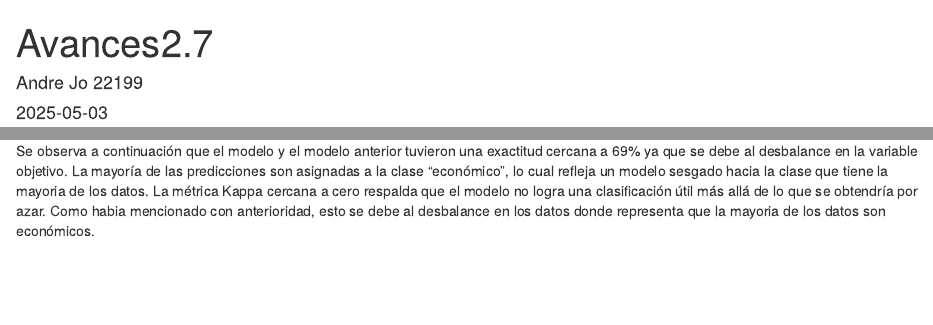
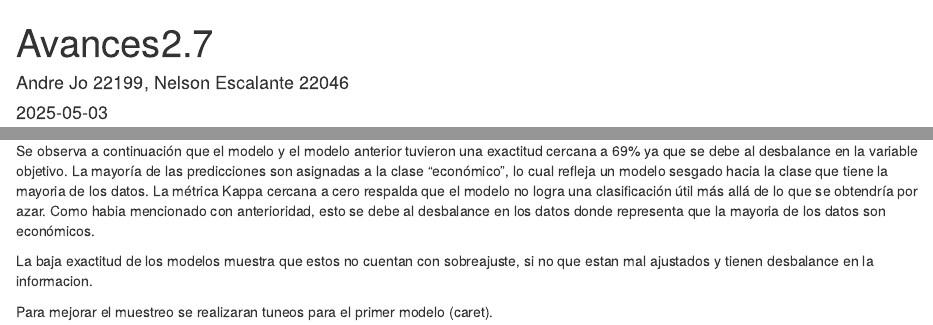
Before and after one commit to EscasanN/Data_mining_P2, an R Markdown document (Avances2.7/Avances.27.Rmd): the page in a window 1100 px wide, from its top, and a second part further down, joined at a grey line. The pictures show the output file Avances2.7/Avances.27.html that the author committed with the source, opened offline.

Commit message:
Worked my part

````diff
--- a/Avances2.7/Avances.27.Rmd
+++ b/Avances2.7/Avances.27.Rmd
@@ -1,8 +1,10 @@
 ---
 title: "Avances2.7"
-author: "Andre Jo 22199"
+author: "Andre Jo 22199, Nelson Escalante 22046"
 date: "2025-05-03"
-output: html_document
+output:
+  html_document: default
+  pdf_document: default
 ---
 
 ```{r setup, include=FALSE}
@@ -209,3 +211,7 @@ cfmNeuralNet
 
 ```
 Se observa a continuación que el modelo y el modelo anterior tuvieron una exactitud cercana a 69% ya que se debe al desbalance en la variable objetivo. La mayoría de las predicciones son asignadas a la clase "económico", lo cual refleja un modelo sesgado hacia la clase que tiene la mayoria de los datos. La métrica Kappa cercana a cero respalda que el modelo no logra una clasificación útil más allá de lo que se obtendría por azar. Como habia mencionado con anterioridad, esto se debe al desbalance en los datos donde representa que la mayoria de los datos son económicos.
+
+La baja exactitud de los modelos muestra que estos no cuentan con sobreajuste, si no que estan mal ajustados y tienen desbalance en la informacion.
+
+Para mejorar el muestreo se realizaran tuneos para el primer modelo (caret).
````
Also changed, not shown: Avances2.7/Avances.27.html, Avances2.7/Avances.27.tex (added), Avances2.7/Avances.27.Rmd (2 more changed lines).
